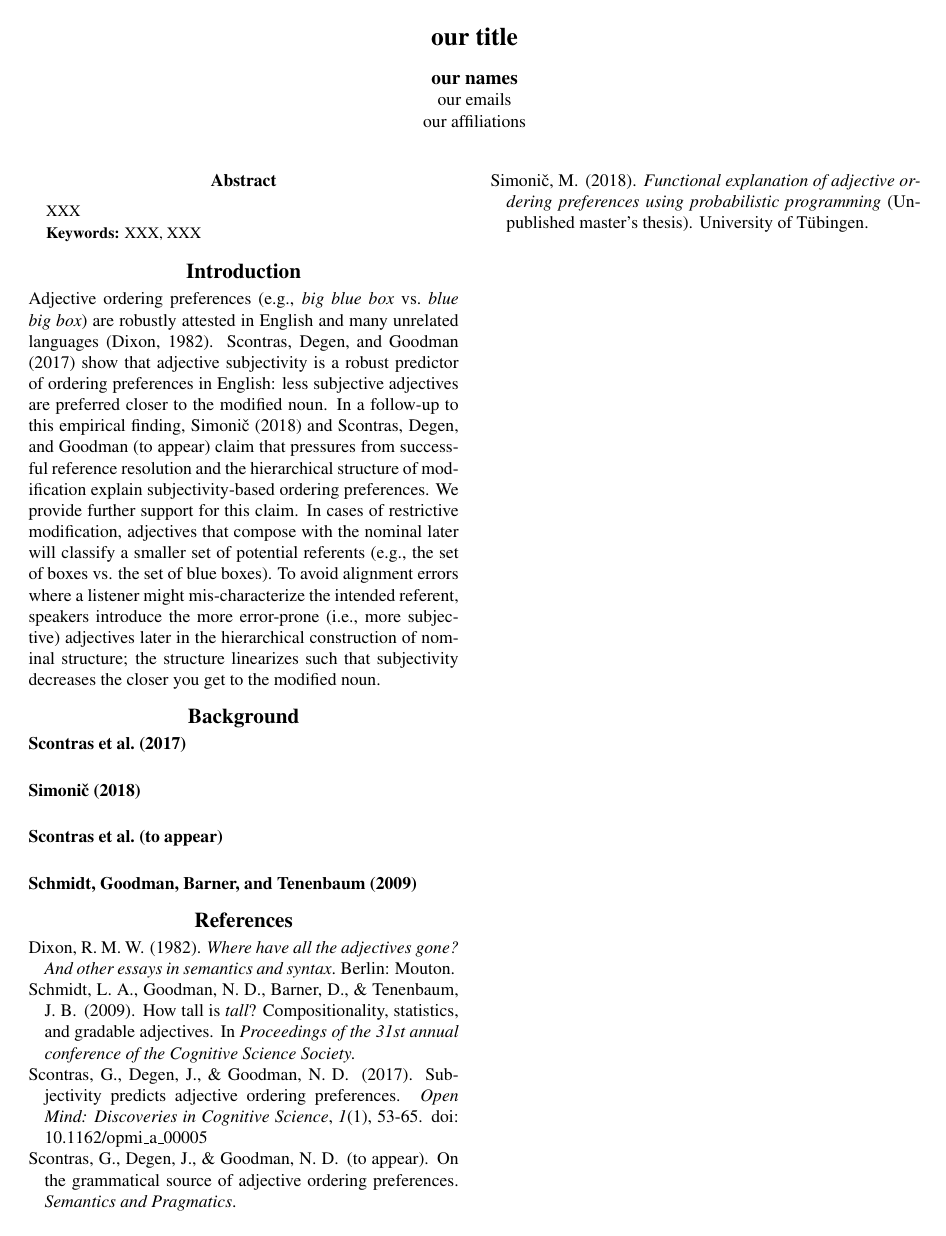
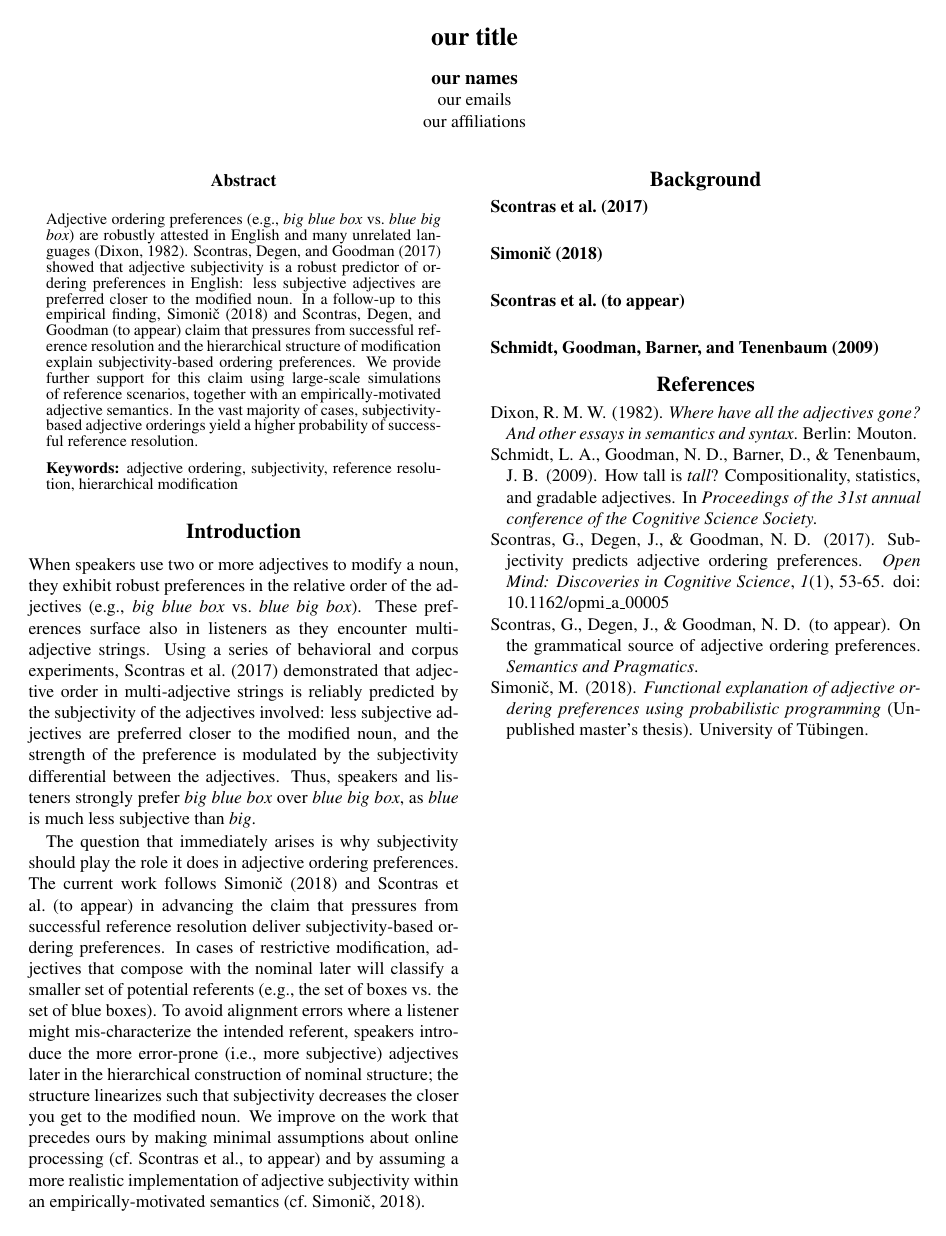
Before and after one commit to michael-franke/adjective_order, a LaTeX paper (writing/2019 CogSci/adjective-ordering-CogSci.tex): the whole page. Compiled offline with pdfLaTeX.

Commit message:
updated intro framing

```diff
--- a/writing/2019 CogSci/adjective-ordering-CogSci.tex
+++ b/writing/2019 CogSci/adjective-ordering-CogSci.tex
@@ -30,17 +30,22 @@ our affiliations}
 \maketitle
 
 \begin{abstract}
-XXX
+Adjective ordering preferences (e.g., \emph{big blue box} vs.~\emph{blue big box}) are robustly attested in English and many unrelated languages \cite{dixon1982}. \citeA{scontrasetal2017adjectives} showed that adjective subjectivity is a robust predictor of ordering preferences in English: less subjective adjectives are preferred closer to the modified noun. In a follow-up to this empirical finding, \citeA{simonic2018} and \citeauthor{scontrasetalSPadjectives} (to appear) claim that pressures from successful reference resolution and the hierarchical structure of modification explain subjectivity-based ordering preferences. We provide further support for this claim using large-scale simulations of reference scenarios, together with an empirically-motivated adjective semantics. In the vast majority of cases, subjectivity-based adjective orderings yield a higher probability of successful reference resolution.
 
 
 \textbf{Keywords:}
-XXX, XXX
+adjective ordering, subjectivity, reference resolution, hierarchical modification
 
 \end{abstract}
 
 \section{Introduction}
 
-Adjective ordering preferences (e.g., \emph{big blue box} vs.~\emph{blue big box}) are robustly attested in English and many unrelated languages \cite{dixon1982}. \citeA{scontrasetal2017adjectives} show that adjective subjectivity is a robust predictor of ordering preferences in English: less subjective adjectives are preferred closer to the modified noun. In a follow-up to this empirical finding, \citeA{simonic2018} and \citeauthor{scontrasetalSPadjectives} (to appear) claim that pressures from successful reference resolution and the hierarchical structure of modification explain subjectivity-based ordering preferences. We provide further support for this claim. In cases of restrictive modification, adjectives that compose with the nominal later will classify a smaller set of potential referents (e.g., the set of boxes vs. the set of blue boxes). To avoid alignment errors where a listener might mis-characterize the intended referent, speakers introduce the more error-prone (i.e., more subjective) adjectives later in the hierarchical construction of nominal structure; the structure linearizes such that subjectivity decreases the closer you get to the modified noun.
+When speakers use two or more adjectives to modify a noun, they exhibit robust preferences in the relative order of the adjectives (e.g., \emph{big blue box} vs.~\emph{blue big box}). These preferences surface also in listeners as they encounter multi-adjective strings. Using a series of behavioral and corpus experiments, \citeA{scontrasetal2017adjectives} demonstrated that adjective order in multi-adjective strings is reliably predicted by the subjectivity of the adjectives involved: less subjective adjectives are preferred closer to the modified noun, and the strength of the preference is modulated by the subjectivity differential between the adjectives. Thus, speakers and listeners strongly prefer \emph{big blue box} over \emph{blue big box}, as \emph{blue} is much less subjective than \emph{big}.
+
+The question that immediately arises is why subjectivity should play the role it does in adjective ordering preferences. The current work follows \citeA{simonic2018} and \citeauthor{scontrasetalSPadjectives} (to appear) in advancing the claim that pressures from successful reference resolution deliver subjectivity-based ordering preferences. In cases of restrictive modification, adjectives that compose with the nominal later will classify a smaller set of potential referents (e.g., the set of boxes vs. the set of blue boxes). To avoid alignment errors where a listener might mis-characterize the intended referent, speakers introduce the more error-prone (i.e., more subjective) adjectives later in the hierarchical construction of nominal structure; the structure linearizes such that subjectivity decreases the closer you get to the modified noun.
+We improve on the work that precedes ours by making minimal assumptions about online processing (cf.~\citeauthor{scontrasetalSPadjectives}, to appear) and by assuming a more realistic implementation of adjective subjectivity within an empirically-motivated semantics (cf.~\citeNP{simonic2018}).
+
+
 
 \section{Background}
 
```
Also changed, not shown: writing/2019 CogSci/adjective-ordering-CogSci.ps (added), 1 other file.
